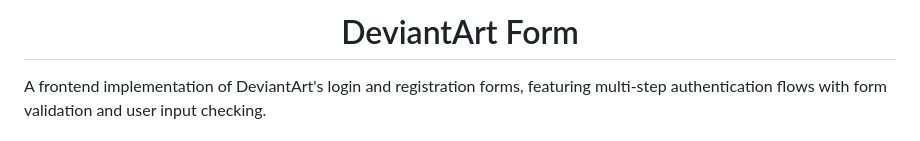
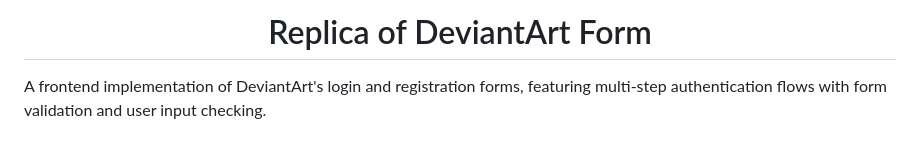
Before and after one commit to gasperlevpuscek/deviantart-form, a Markdown page: README.md, the part around the change. GitHub-like rendering.

```diff
--- a/README.md
+++ b/README.md
@@ -1,4 +1,4 @@
-<h1 align="center">DeviantArt Form</h1>
+<h1 align="center">Replica of DeviantArt Form</h1>
 
 A frontend implementation of DeviantArt's login and registration forms, featuring multi-step authentication flows with form validation and user input checking.
 
```
